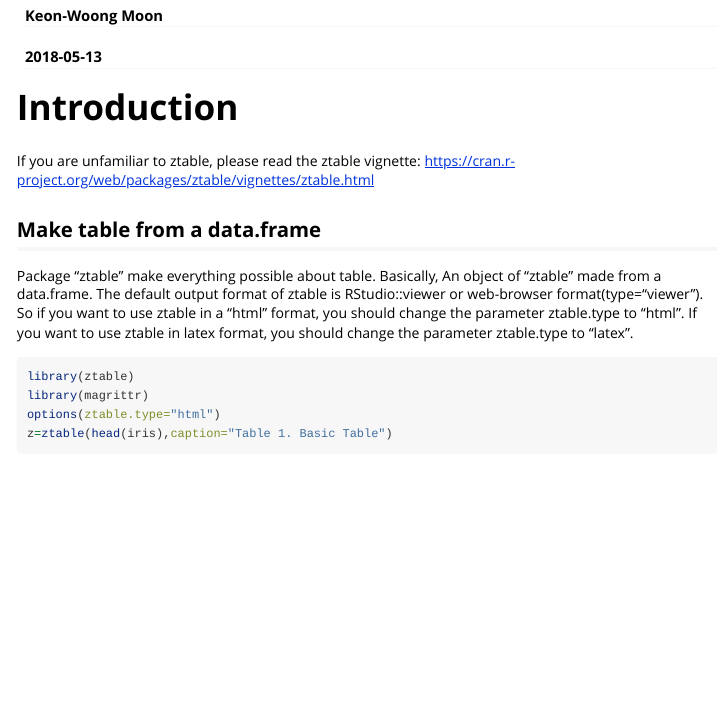
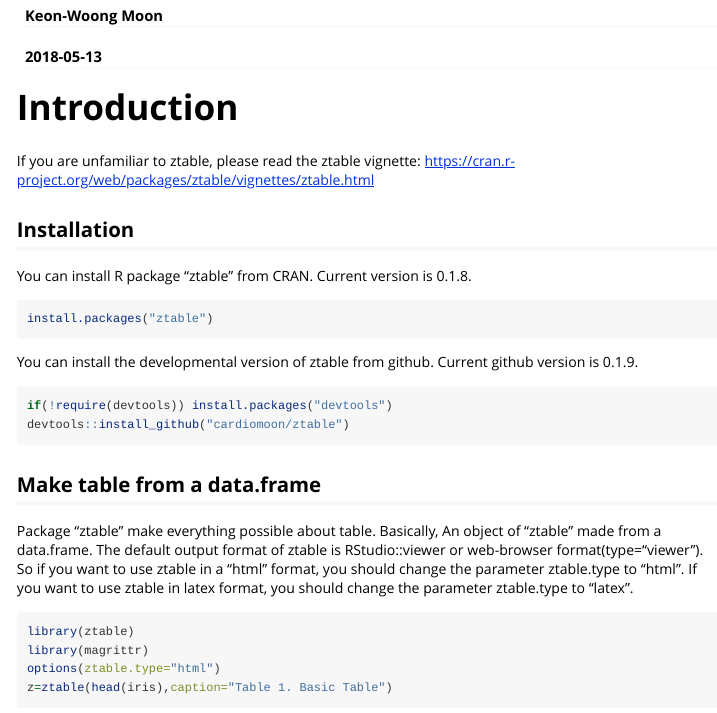
Before and after one commit to cardiomoon/ztable, an R Markdown document (vignettes/ztable_update.Rmd): the page in a window 1100 px wide, from 70 px down. Rendered offline with R 4.5, knitr and Pandoc, with nearby package versions; some code elsewhere in the file could not run offline.

Commit message:
0.1.9
0.1.9

````diff
--- a/vignettes/ztable_update.Rmd
+++ b/vignettes/ztable_update.Rmd
@@ -19,6 +19,21 @@ knitr::opts_chunk$set(
 # Introduction
 
 If you are unfamiliar to ztable, please read the ztable vignette: https://cran.r-project.org/web/packages/ztable/vignettes/ztable.html
+
+## Installation
+
+You can install R package "ztable" from CRAN. Current version is 0.1.8.
+
+```{r,eval=FALSE}
+install.packages("ztable")
+```
+
+You can install the developmental version of ztable from github. Current github version is 0.1.9.
+```{r,eval=FALSE}
+if(!require(devtools)) install.packages("devtools")
+devtools::install_github("cardiomoon/ztable")
+```
+
 
 ## Make table from a data.frame
 
````
